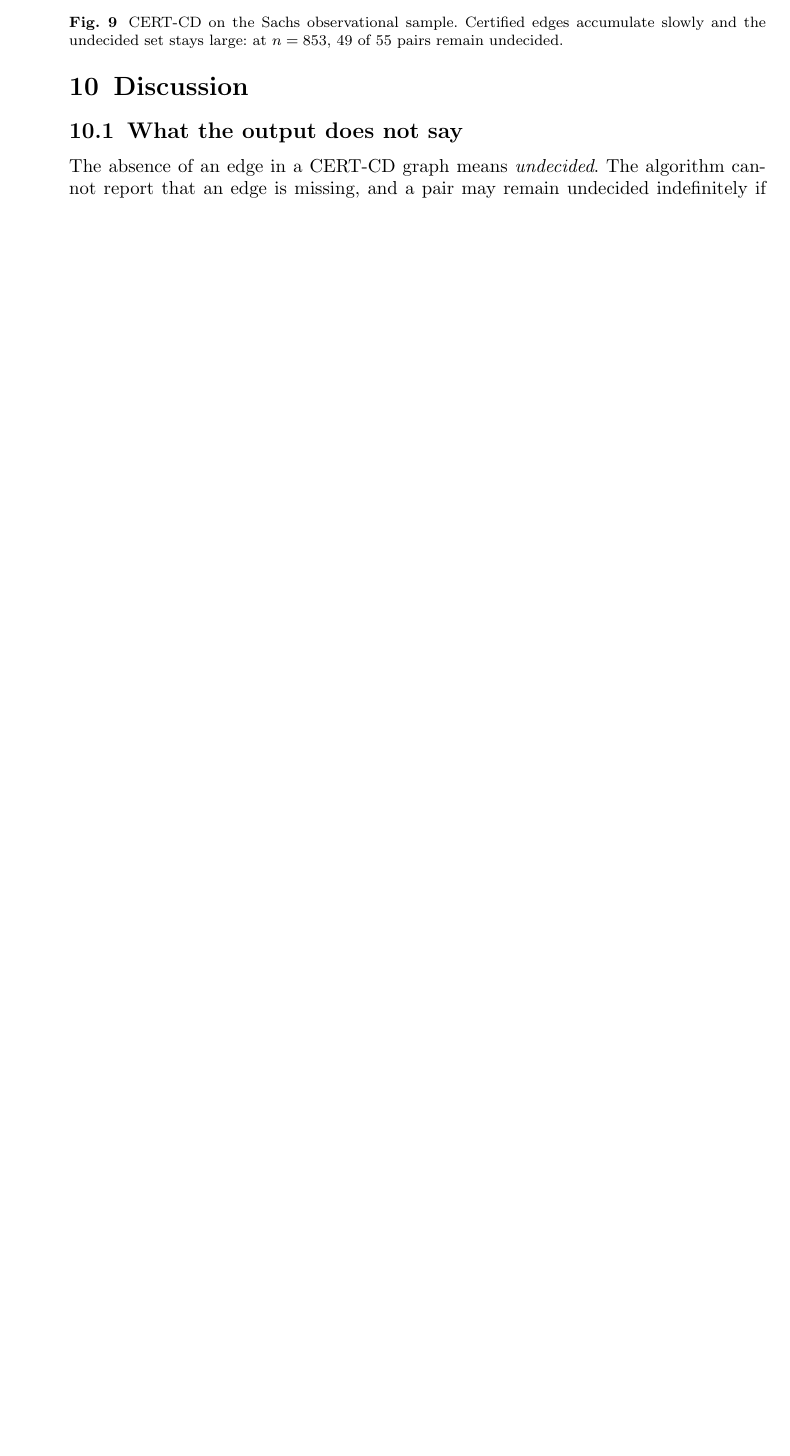
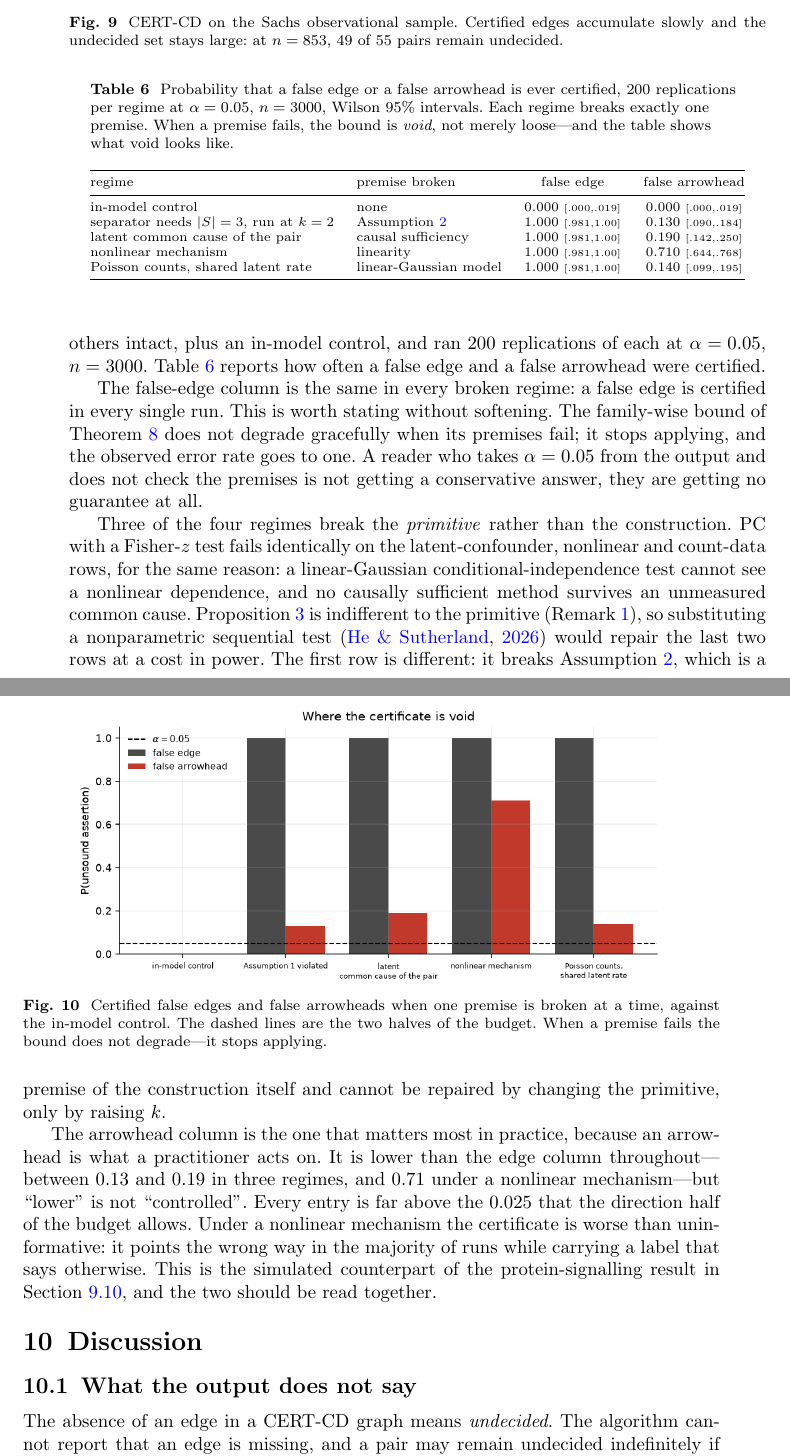
Before and after one commit to vinhqdang/SPRINT-CD, a LaTeX paper (paper/jjsds/certcd_jjsds.tex, which reads paper/jjsds/sec_violations.tex): part of page 34 of 47 before the commit and two parts of pages 34 and 35 of 48 after it, the two joined at a grey line, cut so that both start at the same text, the shorter picture padded with empty space. Compiled offline with pdfLaTeX.

Commit message:
Add the assumption-violation results at 200 replications per regime
Experiment 9 had never been run at full precision, so the section reporting
where the certificates are void was a placeholder. At 200 replications per
regime, alpha = 0.05, n = 3000:

  regime                              premise broken      false edge  false arrow
  in-model control                    none                     0.000        0.000
  separator needs |S|=3, run at k=2   Assumption 2             1.000        0.130
  latent common cause of the pair     causal sufficiency       1.000        0.190
  nonlinear mechanism                 linearity                1.000        0.710
  Poisson counts, shared latent rate  linear-Gaussian model    1.000        0.140

The false-edge column is 1.000 in every broken regime. The section says so
without softening: the family-wise bound does not degrade gracefully when its
premises fail, it stops applying, and a reader who takes alpha = 0.05 from the
output without checking the premises has no guarantee rather than a
conservative one.

Three of the four regimes break the primitive rather than the construction,
and PC with a Fisher-z test fails identically on those rows; the section says
that too, and notes that a nonparametric sequential primitive would repair
them. The separator-size row is the exception: it breaks a premise of the
construction and can only be repaired by raising k.

The arrowhead rates, 0.13 to 0.19 in three regimes and 0.71 under a nonlinear
mechanism, are all far above the 0.025 the direction half of the budget
allows, and are the simulated counterpart of the reversed arrowheads on the
protein-signalling data.

Manuscript now 48 pages, no errors, no overfull boxes, no undefined
references.

Co-Authored-By: Claude Opus 5 <noreply@anthropic.com>
Claude-Session: https://claude.ai/code/session_01McpzyfhuZDEG7sZdojoL1M

```diff
--- a/paper/jjsds/sec_violations.tex
+++ b/paper/jjsds/sec_violations.tex
@@ -2,0 +7,69 @@ Placeholder.
+Theorem~\ref{thm:main} while leaving the others intact, plus an in-model
+control, and ran $200$ replications of each at $\alpha = 0.05$, $n = 3000$.
+Table~\ref{tab:violations} reports how often a false edge and a false
+arrowhead were certified.
+
+\begin{table}[t]
+\centering
+\caption{Probability that a false edge or a false arrowhead is ever certified,
+$200$ replications per regime at $\alpha = 0.05$, $n = 3000$, Wilson $95\%$
+intervals. Each regime breaks exactly one premise. When a premise fails, the
+bound is \emph{void}, not merely loose---and the table shows what void looks
+like.}\label{tab:violations}
+\footnotesize
+\begin{tabular}{@{}llcc@{}}
+\toprule
+regime & premise broken & false edge & false arrowhead \\
+\midrule
+in-model control & none
+  & $0.000$ \tiny{[.000,.019]} & $0.000$ \tiny{[.000,.019]} \\
+separator needs $|S|=3$, run at $k=2$ & Assumption~\ref{ass:sep}
+  & $1.000$ \tiny{[.981,1.00]} & $0.130$ \tiny{[.090,.184]} \\
+latent common cause of the pair & causal sufficiency
+  & $1.000$ \tiny{[.981,1.00]} & $0.190$ \tiny{[.142,.250]} \\
+nonlinear mechanism & linearity
+  & $1.000$ \tiny{[.981,1.00]} & $0.710$ \tiny{[.644,.768]} \\
+Poisson counts, shared latent rate & linear-Gaussian model
+  & $1.000$ \tiny{[.981,1.00]} & $0.140$ \tiny{[.099,.195]} \\
+\bottomrule
+\end{tabular}
+\end{table}
+
+The false-edge column is the same in every broken regime: a false edge is
+certified in every single run. This is worth stating without softening. The
+family-wise bound of Theorem~\ref{thm:main} does not degrade gracefully when
+its premises fail; it stops applying, and the observed error rate goes to one.
+A reader who takes $\alpha = 0.05$ from the output and does not check the
+premises is not getting a conservative answer, they are getting no guarantee
+at all.
+
+Three of the four regimes break the \emph{primitive} rather than the
+construction. PC with a Fisher-$z$ test fails identically on the
+latent-confounder, nonlinear and count-data rows, for the same reason: a
+linear-Gaussian conditional-independence test cannot see a nonlinear
+dependence, and no causally sufficient method survives an unmeasured common
+cause. Proposition~\ref{prop:adjacency} is indifferent to the primitive
+(Remark~\ref{rem:faithfulness}), so substituting a nonparametric sequential
+test \citep{he2026sequential} would repair the last two rows at a cost in
+power. The first row is different: it breaks Assumption~\ref{ass:sep}, which
+is a premise of the construction itself and cannot be repaired by changing the
+primitive, only by raising $k$.
+
+The arrowhead column is the one that matters most in practice, because an
+arrowhead is what a practitioner acts on. It is lower than the edge column
+throughout---between $0.13$ and $0.19$ in three regimes, and $0.71$ under a
+nonlinear mechanism---but ``lower'' is not ``controlled''. Every entry is far
+above the $0.025$ that the direction half of the budget allows. Under a
+nonlinear mechanism the certificate is worse than uninformative: it points the
+wrong way in the majority of runs while carrying a label that says otherwise.
+This is the simulated counterpart of the protein-signalling result in
+Section~\ref{sec:exp-sachs}, and the two should be read together.
+
+\begin{figure}[t]
+\centering
+\includegraphics[width=0.85\textwidth]{figs/exp9_assumption_violations.png}
+\caption{Certified false edges and false arrowheads when one premise is broken
+at a time, against the in-model control. The dashed lines are the two halves
+of the budget. When a premise fails the bound does not degrade---it stops
+applying.}\label{fig:exp9}
+\end{figure}
```
Also changed, not shown: paper/jjsds/certcd_jjsds.pdf, paper/jjsds/figs/exp9_assumption_violations.png (added), results/exp9_assumption_violations.png (added), paper/jjsds/sec_violations.tex (6 more changed lines), 1 other file.
